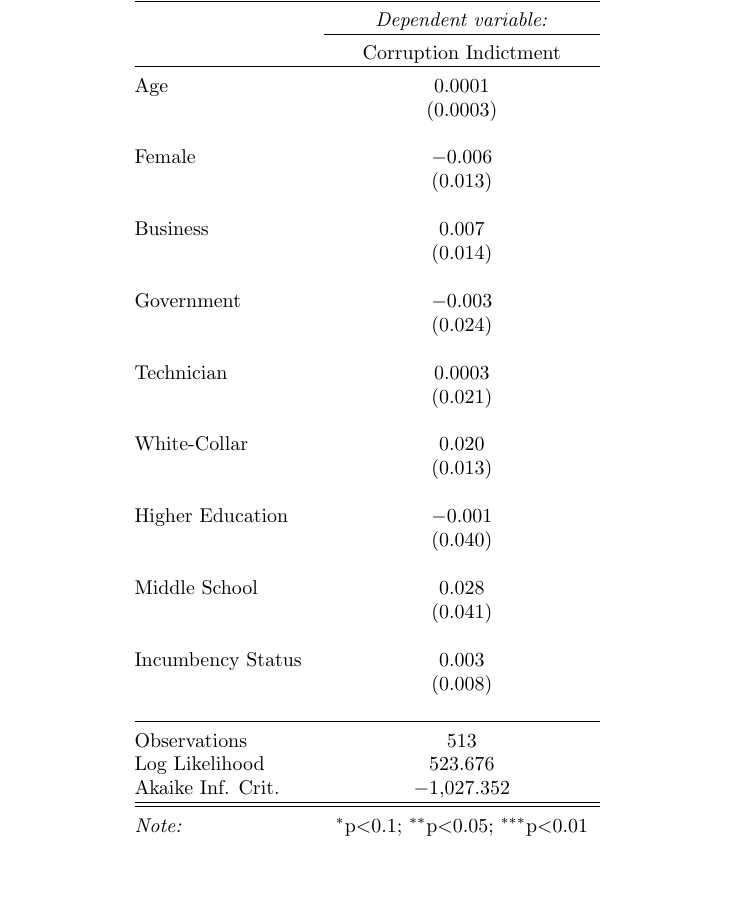
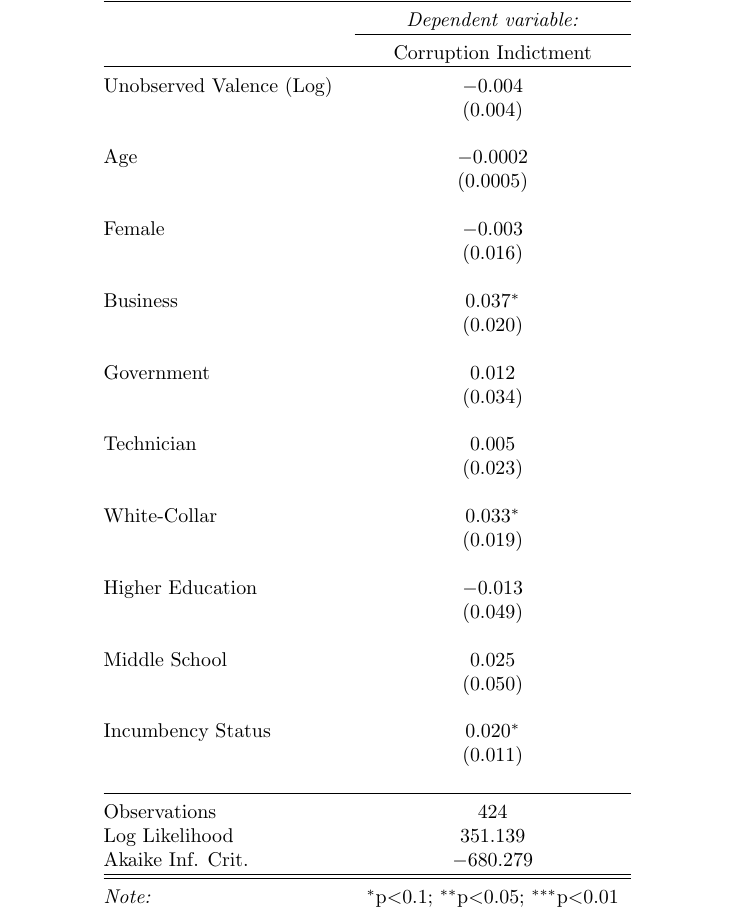
Before and after one commit to galileukim/representation_failure, a LaTeX document (results/validate_unobserved_valence.tex): part of the page, cut so that both start at the same text, the shorter picture padded with empty space. Compiled offline with pdfLaTeX.

Commit message:
commit unobesrved valence

```diff
--- a/results/validate_unobserved_valence.tex
+++ b/results/validate_unobserved_valence.tex
@@ -12,37 +11,40 @@
 \cline{2-2}
 \\[-1.8ex] & Corruption Indictment \\
 \hline \\[-1.8ex]
- Age & 0.0001 \\
-  & (0.0003) \\
+ Unobserved Valence (Log) & $-$0.004 \\
+  & (0.004) \\
   & \\
- Female & $-$0.006 \\
-  & (0.013) \\
+ Age & $-$0.0002 \\
+  & (0.0005) \\
   & \\
- Business & 0.007 \\
-  & (0.014) \\
+ Female & $-$0.003 \\
+  & (0.016) \\
   & \\
- Government & $-$0.003 \\
-  & (0.024) \\
+ Business & 0.037$^{*}$ \\
+  & (0.020) \\
   & \\
- Technician & 0.0003 \\
-  & (0.021) \\
+ Government & 0.012 \\
+  & (0.034) \\
   & \\
- White-Collar & 0.020 \\
-  & (0.013) \\
+ Technician & 0.005 \\
+  & (0.023) \\
   & \\
- Higher Education & $-$0.001 \\
-  & (0.040) \\
+ White-Collar & 0.033$^{*}$ \\
+  & (0.019) \\
   & \\
- Middle School & 0.028 \\
-  & (0.041) \\
+ Higher Education & $-$0.013 \\
+  & (0.049) \\
   & \\
- Incumbency Status & 0.003 \\
-  & (0.008) \\
+ Middle School & 0.025 \\
+  & (0.050) \\
+  & \\
+ Incumbency Status & 0.020$^{*}$ \\
+  & (0.011) \\
   & \\
 \hline \\[-1.8ex]
-Observations & 513 \\
-Log Likelihood & 523.676 \\
-Akaike Inf. Crit. & $-$1,027.352 \\
+Observations & 424 \\
+Log Likelihood & 351.139 \\
+Akaike Inf. Crit. & $-$680.279 \\
 \hline
 \hline \\[-1.8ex]
 \textit{Note:}  & \multicolumn{1}{r}{$^{*}$p$<$0.1; $^{**}$p$<$0.05; $^{***}$p$<$0.01} \\
```
Also changed, not shown: results/validate_unobserved_valence.pdf, results/validate_unobserved_valence.tex (1 more changed lines), 6 other files.
